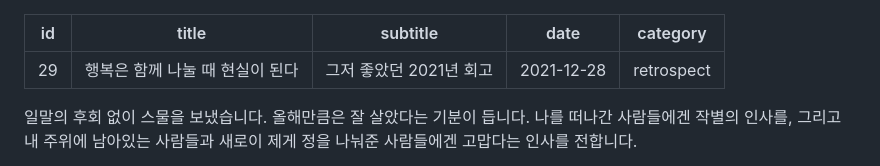
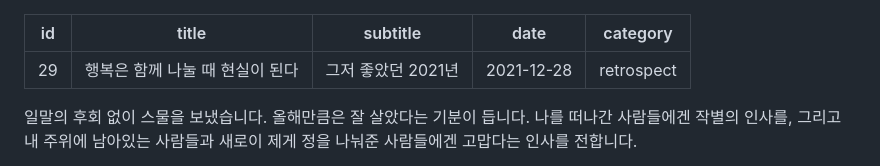
Before and after one commit to taevel02/taehoonkwon.com, a Markdown page: articles/행복은 함께 나눌 때 현실이 된다.md, the part around the change. Drawn GitHub-style.

```diff
--- a/articles/행복은 함께 나눌 때 현실이 된다.md
+++ b/articles/행복은 함께 나눌 때 현실이 된다.md
@@ -1,7 +1,7 @@
 ---
 id: 29
 title: 행복은 함께 나눌 때 현실이 된다
-subtitle: 그저 좋았던 2021년 회고
+subtitle: 그저 좋았던 2021년
 date: 2021-12-28
 category: retrospect
 ---
```
Also changed, not shown: articles/슬프면서도 즐겁고 숙명적이면서도 희망적인.md (+1 -1 lines).
